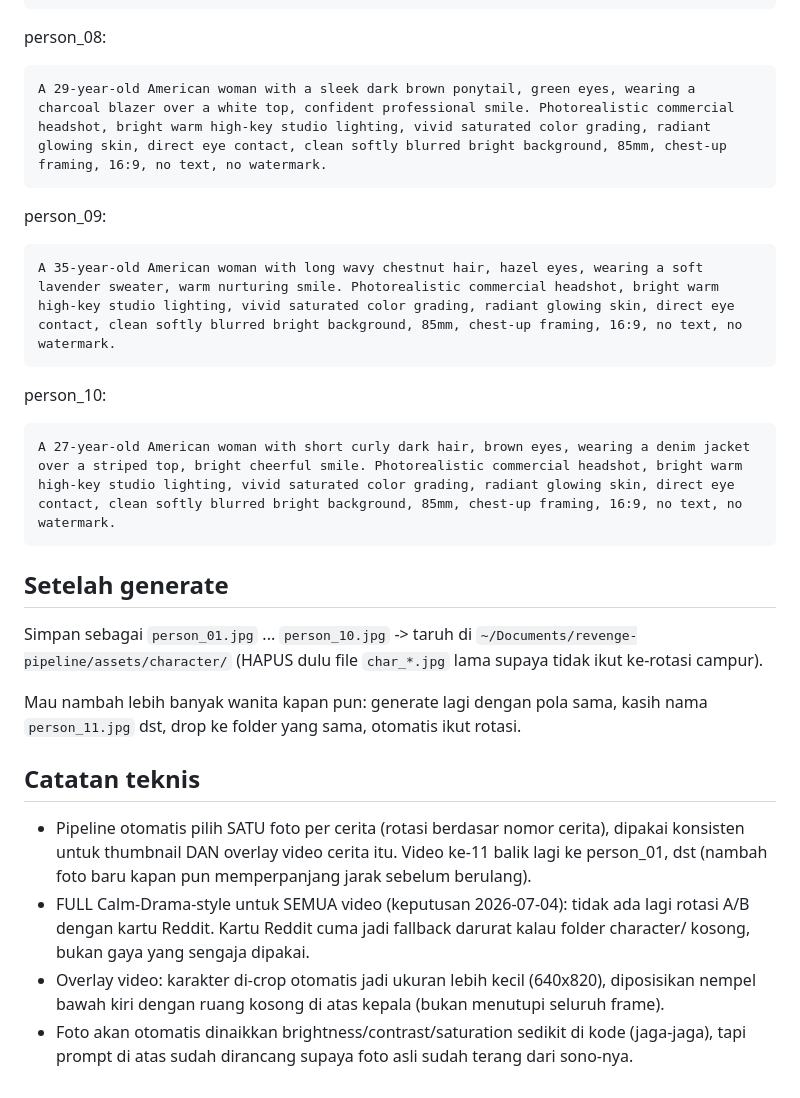
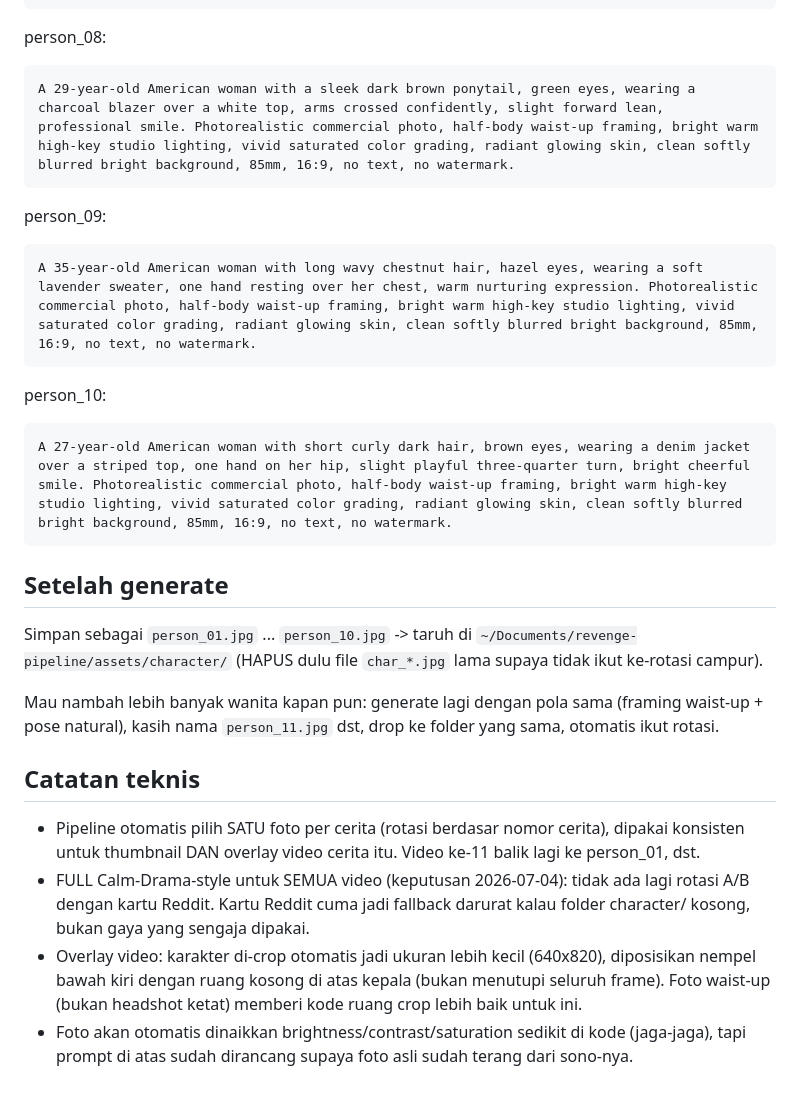
Before and after one commit to tezarps/revenge-pipeline, a Markdown page: assets/CHARACTER_PROMPTS.md, the part around one of its changes. Rendered like a GitHub page.

````diff
--- a/assets/CHARACTER_PROMPTS.md
+++ b/assets/CHARACTER_PROMPTS.md
@@ -59,17 +57,17 @@ A 32-year-old American woman with long dark hair with subtle highlights, brown e
 
 person_08:
 ```
-A 29-year-old American woman with a sleek dark brown ponytail, green eyes, wearing a charcoal blazer over a white top, confident professional smile. Photorealistic commercial headshot, bright warm high-key studio lighting, vivid saturated color grading, radiant glowing skin, direct eye contact, clean softly blurred bright background, 85mm, chest-up framing, 16:9, no text, no watermark.
+A 29-year-old American woman with a sleek dark brown ponytail, green eyes, wearing a charcoal blazer over a white top, arms crossed confidently, slight forward lean, professional smile. Photorealistic commercial photo, half-body waist-up framing, bright warm high-key studio lighting, vivid saturated color grading, radiant glowing skin, clean softly blurred bright background, 85mm, 16:9, no text, no watermark.
 ```
 
 person_09:
 ```
-A 35-year-old American woman with long wavy chestnut hair, hazel eyes, wearing a soft lavender sweater, warm nurturing smile. Photorealistic commercial headshot, bright warm high-key studio lighting, vivid saturated color grading, radiant glowing skin, direct eye contact, clean softly blurred bright background, 85mm, chest-up framing, 16:9, no text, no watermark.
+A 35-year-old American woman with long wavy chestnut hair, hazel eyes, wearing a soft lavender sweater, one hand resting over her chest, warm nurturing expression. Photorealistic commercial photo, half-body waist-up framing, bright warm high-key studio lighting, vivid saturated color grading, radiant glowing skin, clean softly blurred bright background, 85mm, 16:9, no text, no watermark.
 ```
 
 person_10:
 ```
-A 27-year-old American woman with short curly dark hair, brown eyes, wearing a denim jacket over a striped top, bright cheerful smile. Photorealistic commercial headshot, bright warm high-key studio lighting, vivid saturated color grading, radiant glowing skin, direct eye contact, clean softly blurred bright background, 85mm, chest-up framing, 16:9, no text, no watermark.
+A 27-year-old American woman with short curly dark hair, brown eyes, wearing a denim jacket over a striped top, one hand on her hip, slight playful three-quarter turn, bright cheerful smile. Photorealistic commercial photo, half-body waist-up framing, bright warm high-key studio lighting, vivid saturated color grading, radiant glowing skin, clean softly blurred bright background, 85mm, 16:9, no text, no watermark.
 ```
 
 ## Setelah generate
@@ -77,17 +75,19 @@ Simpan sebagai `person_01.jpg` ... `person_10.jpg` -> taruh di
 `~/Documents/revenge-pipeline/assets/character/` (HAPUS dulu file `char_*.jpg` lama
 supaya tidak ikut ke-rotasi campur).
 
-Mau nambah lebih banyak wanita kapan pun: generate lagi dengan pola sama, kasih nama
-`person_11.jpg` dst, drop ke folder yang sama, otomatis ikut rotasi.
+Mau nambah lebih banyak wanita kapan pun: generate lagi dengan pola sama (framing
+waist-up + pose natural), kasih nama `person_11.jpg` dst, drop ke folder yang sama,
+otomatis ikut rotasi.
 
 ## Catatan teknis
 - Pipeline otomatis pilih SATU foto per cerita (rotasi berdasar nomor cerita), dipakai
   konsisten untuk thumbnail DAN overlay video cerita itu. Video ke-11 balik lagi ke
-  person_01, dst (nambah foto baru kapan pun memperpanjang jarak sebelum berulang).
+  person_01, dst.
 - FULL Calm-Drama-style untuk SEMUA video (keputusan 2026-07-04): tidak ada lagi rotasi
   A/B dengan kartu Reddit. Kartu Reddit cuma jadi fallback darurat kalau folder
   character/ kosong, bukan gaya yang sengaja dipakai.
 - Overlay video: karakter di-crop otomatis jadi ukuran lebih kecil (640x820), diposisikan
   nempel bawah kiri dengan ruang kosong di atas kepala (bukan menutupi seluruh frame).
+  Foto waist-up (bukan headshot ketat) memberi kode ruang crop lebih baik untuk ini.
 - Foto akan otomatis dinaikkan brightness/contrast/saturation sedikit di kode (jaga-jaga),
   tapi prompt di atas sudah dirancang supaya foto asli sudah terang dari sono-nya.
````
Also changed, not shown: other parts of assets/CHARACTER_PROMPTS.md (+18 -20 lines).
